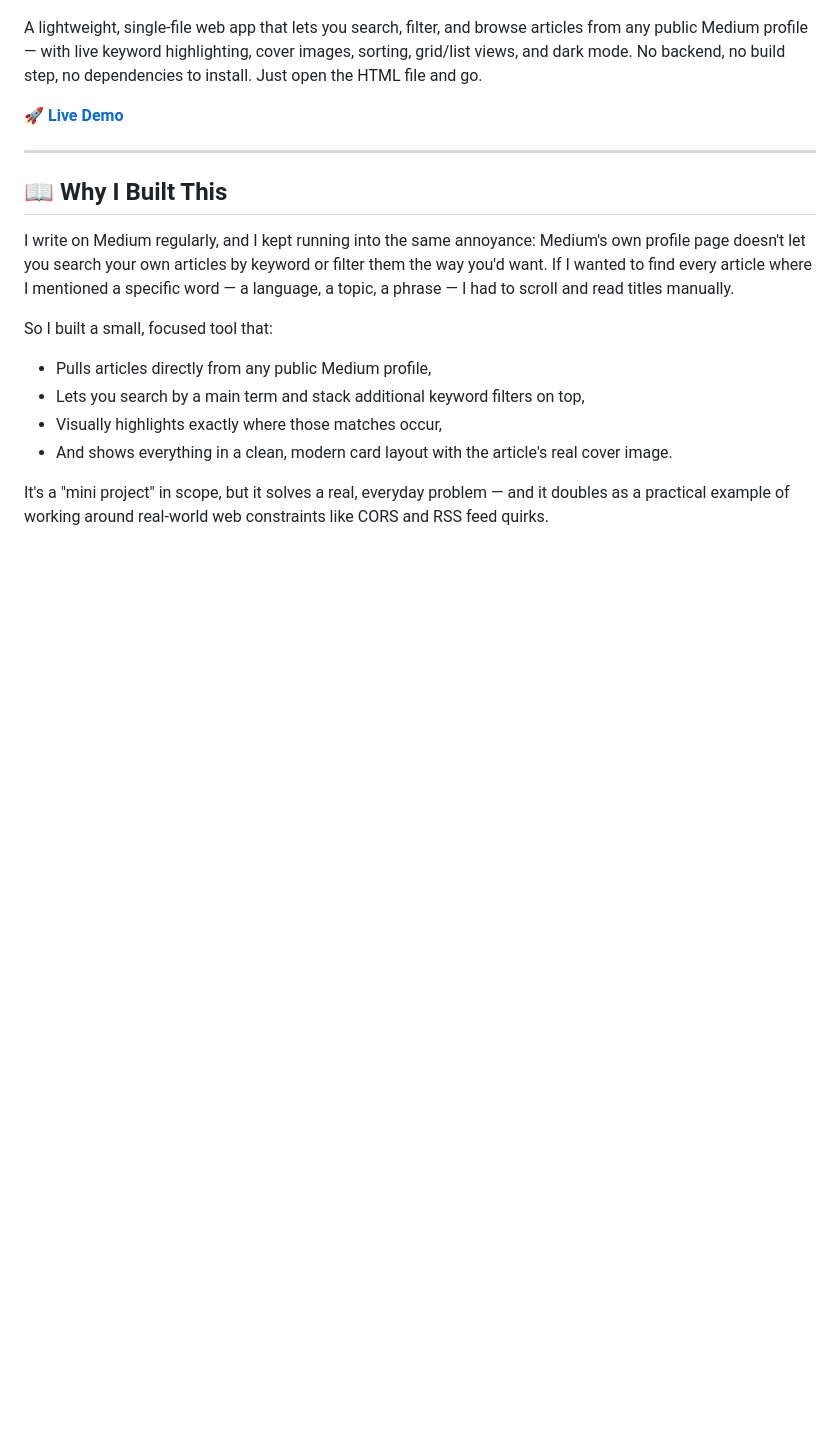
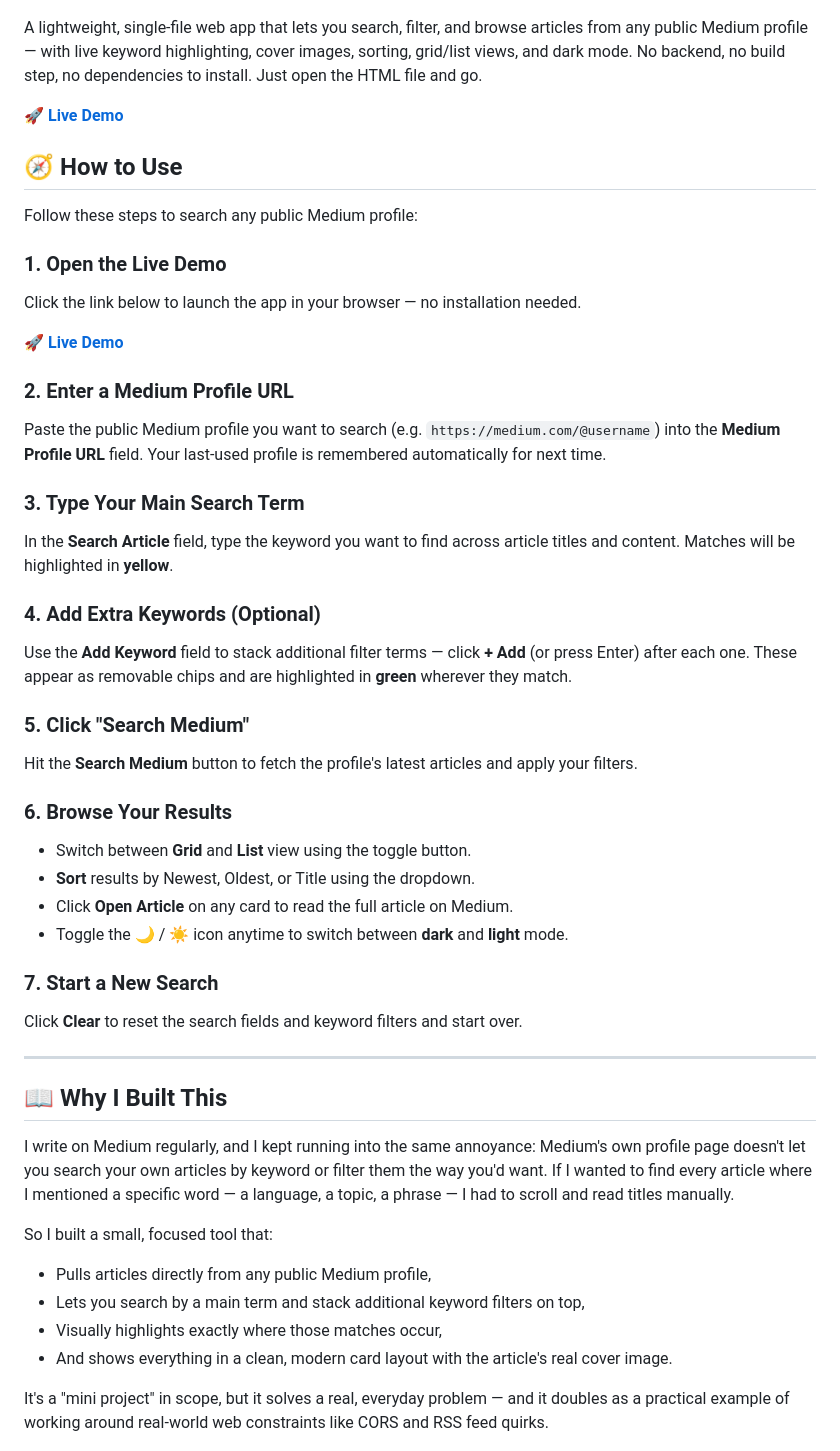
Before and after one commit to awsrmmustansarjavaid/medium-article-search-engine, a Markdown page: README.md, the part around the change. GitHub-like rendering; blank space fills up the shorter version.

Commit message:
updating github

```diff
--- a/README.md
+++ b/README.md
@@ -6,7 +6,35 @@ A lightweight, single-file web app that lets you search, filter, and browse arti
 
  🚀 **[Live Demo](https://awsrmmustansarjavaid.github.io/medium-article-search-engine/)**
 
+ ## 🧭 How to Use
 
+Follow these steps to search any public Medium profile:
+
+### 1. Open the Live Demo
+Click the link below to launch the app in your browser — no installation needed.
+
+🚀 **[Live Demo](https://awsrmmustansarjavaid.github.io/medium-article-search-engine/)**
+
+### 2. Enter a Medium Profile URL
+Paste the public Medium profile you want to search (e.g. `https://medium.com/@username`) into the **Medium Profile URL** field. Your last-used profile is remembered automatically for next time.
+
+### 3. Type Your Main Search Term
+In the **Search Article** field, type the keyword you want to find across article titles and content. Matches will be highlighted in **yellow**.
+
+### 4. Add Extra Keywords (Optional)
+Use the **Add Keyword** field to stack additional filter terms — click **+ Add** (or press Enter) after each one. These appear as removable chips and are highlighted in **green** wherever they match.
+
+### 5. Click "Search Medium"
+Hit the **Search Medium** button to fetch the profile's latest articles and apply your filters.
+
+### 6. Browse Your Results
+- Switch between **Grid** and **List** view using the toggle button.
+- **Sort** results by Newest, Oldest, or Title using the dropdown.
+- Click **Open Article** on any card to read the full article on Medium.
+- Toggle the 🌙 / ☀️ icon anytime to switch between **dark** and **light** mode.
+
+### 7. Start a New Search
+Click **Clear** to reset the search fields and keyword filters and start over.
 
 ---
 
```
